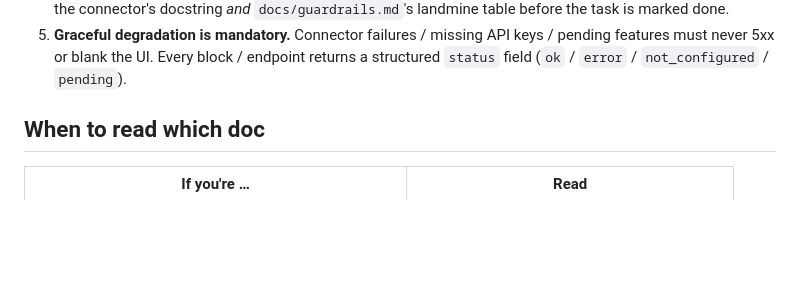
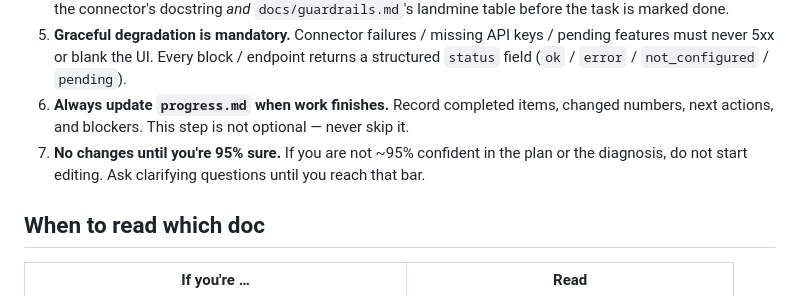
Before and after one commit to humpie-0413/terrasight, a Markdown page: CLAUDE.md, the part around the change. Drawn GitHub-style; blank space fills up the shorter version.

Commit message:
chore: enforce progress.md update + plan-before-act rule
Co-Authored-By: Claude Opus 4.6 <noreply@anthropic.com>

```diff
--- a/CLAUDE.md
+++ b/CLAUDE.md
@@ -108,6 +108,12 @@ hook → depth → revenue funnel.
    missing API keys / pending features must never 5xx or blank the
    UI. Every block / endpoint returns a structured `status` field
    (`ok` / `error` / `not_configured` / `pending`).
+6. **Always update `progress.md` when work finishes.** Record
+   completed items, changed numbers, next actions, and blockers.
+   This step is not optional — never skip it.
+7. **No changes until you're 95% sure.** If you are not ~95%
+   confident in the plan or the diagnosis, do not start editing.
+   Ask clarifying questions until you reach that bar.
 
 ## When to read which doc
 
```
